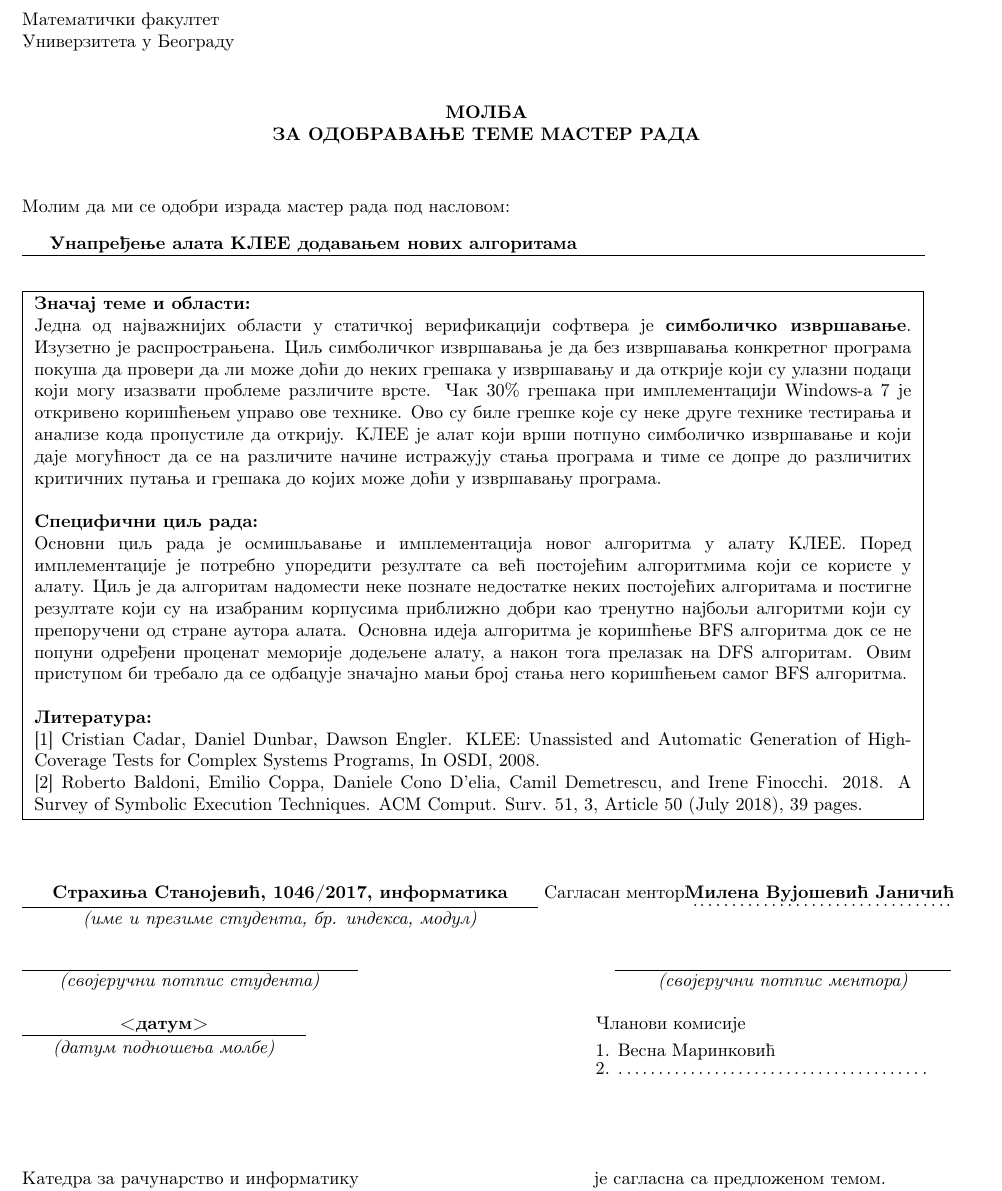
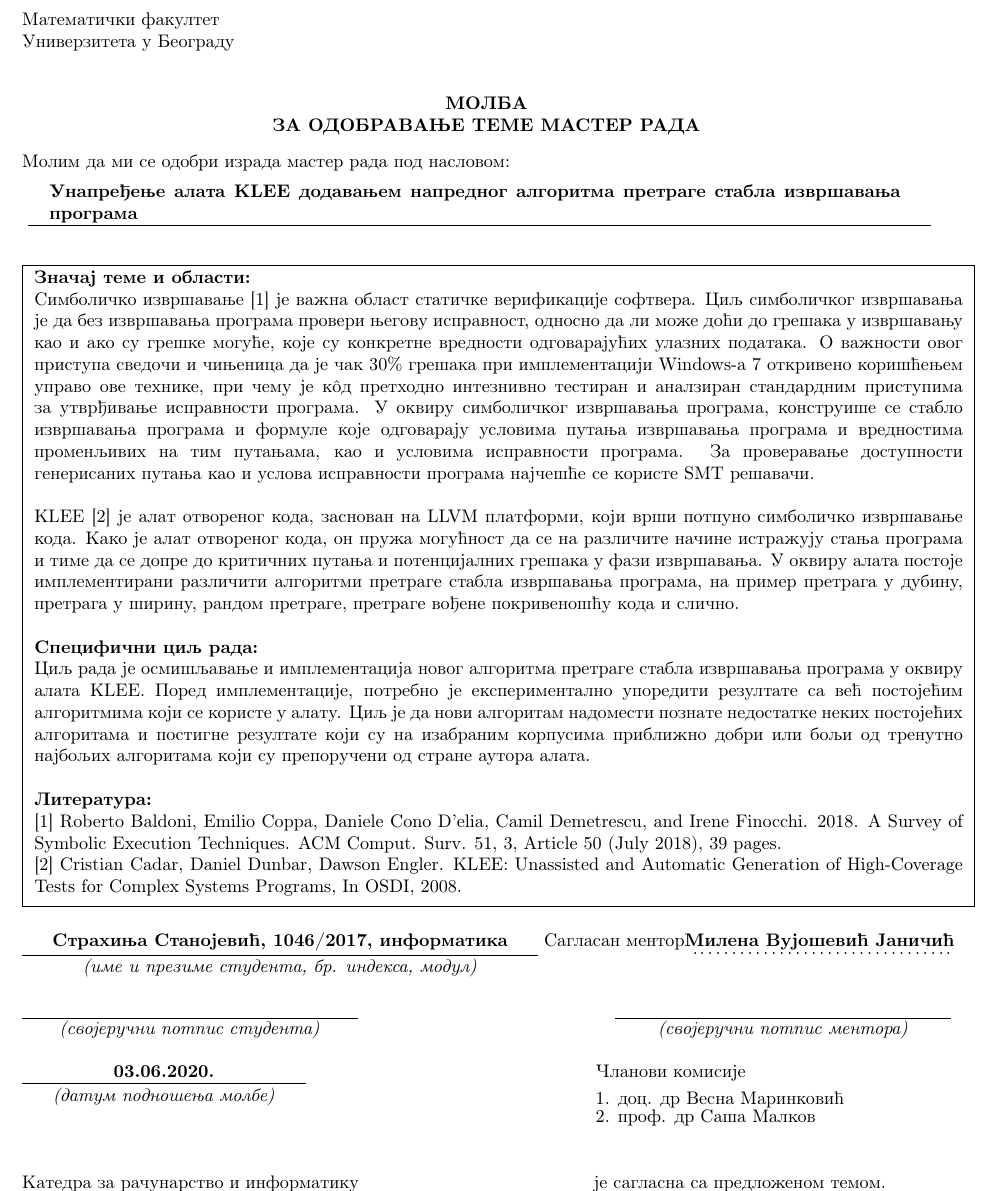
Before and after one commit to filozof50/master_rad, a LaTeX document (prijava_teme/master_prijava.tex): part of the page, cut so that both start at the same text. Compiled offline with pdfLaTeX.

Commit message:
izmena teksta prijave teme

```diff
--- a/prijava_teme/master_prijava.tex
+++ b/prijava_teme/master_prijava.tex
@@ -24,6 +24,7 @@
 
 \bigskip
 
+\vspace*{-5mm}
 \begin{flushleft}
 Молим да ми се одобри израда мастер рада под насловом:
 \end{flushleft}
@@ -32,12 +33,13 @@
 %%%%%%%%%%%%%%%%%%%%%%%%%%%%%%%%%%%%%%%%%%%%%%%%%%%%%%%%%%%%%%%%%%%%%%%%%%%%%%%
 % U donji red upisati naziv master rada umesto teksta: >>Назив мастер рада<<  %
 %%%%%%%%%%%%%%%%%%%%%%%%%%%%%%%%%%%%%%%%%%%%%%%%%%%%%%%%%%%%%%%%%%%%%%%%%%%%%%%
-\textbf{Унапређење алата КЛЕЕ додавањем нових алгоритама}
+\textbf{Унапређење алата KLEE додавањем напредног алгоритма претраге стабла извршавања програма}
 \end{minipage}\\
+\vspace*{-3mm}
 \rule[4mm]{17.5cm}{.05mm}
 \begin{flushleft}
 \framebox{
-\begin{minipage}[t][10cm]{17cm}
+\begin{minipage}[t][12.2cm]{18cm}
 %%%%%%%%%%%%%%%%%%%%%%%%%%%%%%%%%%%%%%%%%%%%%%%%%%%%%%%%%%%%%%%%%%%%%%%%%%%%%%%
 % 	-- unutrasnjost pravougaonika --    	  								  %
 %%%%%%%%%%%%%%%%%%%%%%%%%%%%%%%%%%%%%%%%%%%%%%%%%%%%%%%%%%%%%%%%%%%%%%%%%%%%%%%
@@ -45,22 +47,24 @@
 
 % 	Umesto donjeg teksta opisati značaj teme i oblasti	%
 
-Једна од најважнијих области у статичкој верификацији софтвера је \textbf{симболичко извршавање}. Изузетно је распрострањена. Циљ симболичког извршавања је да без извршавања конкретног програма покуша да провери да ли може доћи до неких грешака у извршавању и да открије који су улазни подаци који могу изазвати проблеме различите врсте. Чак 30\% грешака при имплементацији Windows-а 7 је откривено коришћењем управо ове технике. Ово су биле грешке које су неке друге технике тестирања и анализе кода пропустиле да открију. КЛЕЕ је алат који врши потпуно симболичко извршавање и који даје могућност да се на различите начине истражују стања програма и тиме се допре до различитих критичних путања и грешака до којих може доћи у извршавању програма. \\
+Симболичко извршавање [1] је важна област статичке верификације софтвера. Циљ симболичког извршавања је да без извршавања програма провери његову исправност, односно да ли може доћи до грешака у извршавању као и ако су грешке могуће, које су конкретне вредности одговарајућих улазних података. О важности овог приступа сведочи и чињеница да је чак 30\% грешака при имплементацији Windows-а 7 откривено коришћењем управо ове технике, при чему је к\^{о}д претходно интезнивно тестиран и аналзиран стандардним приступима за утврђивање исправности програма. У оквиру симболичког извршавања програма, конструише се стабло извршавања програма и формуле које одговарају условима путања извршавања програма и вредностима променљивих на тим путањама, као и условима исправности програма. За проверавање доступности генерисаних путања као и услова исправности програма најчешће се користе SMT решавачи. \\
+
+KLEE [2] је алат отвореног кода, заснован на LLVM платформи, који врши потпуно симболичко извршавање кода. Како је алат отвореног кода, он пружа могућност да се на различите начине истражују стања програма и тиме да се допре до критичних путања и потенцијалних грешака у фази извршавања. У оквиру алата постоје имплементирани различити алгоритми претраге стабла извршавања програма, на пример претрага у дубину, претрага у ширину, рандом претраге, претраге вођене покривеношћу кода и слично.\\
 \\
 \textbf{Специфични циљ рада:}
 
 % 	Umesto donjeg teksta opisati specifični cilj master rada %
 
-Основни циљ рада је осмишљавање и имплементација новог алгоритма у алату КЛЕЕ. Поред имплементације је потребно упоредити резултате са већ постојећим алгоритмима који се користе у алату. Циљ је да алгоритам надомести неке познате недостатке неких постојећих алгоритама и постигне резултате који су на изабраним корпусима приближно добри као тренутно најбољи алгоритми који су препоручени од стране аутора алата. Основна идеја алгоритма је коришћење BFS алгоритма док се не попуни одређени проценат меморије додељене алату, а након тога прелазак на DFS алгоритам. Овим приступом би требало да се одбацује значајно мањи број стања него коришћењем самог BFS алгоритма. \\
+Циљ рада је осмишљавање и имплементација новог алгоритма претраге стабла извршавања програма у оквиру алата KLEE. Поред имплементације, потребно је експериментално упоредити резултате са већ постојећим алгоритмима који се користе у алату. Циљ је да нови алгоритам надомести  познате недостатке неких постојећих алгоритама и постигне резултате који су на изабраним корпусима приближно добри или бољи од тренутно најбољих алгоритама који су препоручени од стране аутора алата. \\
 
 \textbf{Литература:}
 
-[1] Cristian Cadar, Daniel Dunbar, Dawson Engler. KLEE: Unassisted and Automatic Generation of High-Coverage Tests for Complex Systems Programs, In OSDI, 2008. \newline
-[2] Roberto Baldoni, Emilio Coppa, Daniele Cono D’elia, Camil Demetrescu, and Irene Finocchi. 2018. A Survey of Symbolic Execution Techniques. ACM Comput. Surv. 51, 3, Article 50 (July 2018), 39 pages.
+[1] Roberto Baldoni, Emilio Coppa, Daniele Cono D’elia, Camil Demetrescu, and Irene Finocchi. 2018. A Survey of Symbolic Execution Techniques. ACM Comput. Surv. 51, 3, Article 50 (July 2018), 39 pages. \newline
+[2] Cristian Cadar, Daniel Dunbar, Dawson Engler. KLEE: Unassisted and Automatic Generation of High-Coverage Tests for Complex Systems Programs, In OSDI, 2008.
 \end{minipage}
 }
 \end{flushleft}
-\vspace{1cm}
+\vspace{0.3cm}
 %%%%%%%%%%%%%%%%%%%%%%%%%%%%%%%%%%%%%%%%%%%%%%%%%%%%%%%%%%%%%%%%%%%%%%%%%%%%%%%
 % u donji red uneti:       ime i prezime, broj indeksa i modul studenta       %
 %%%%%%%%%%%%%%%%%%%%%%%%%%%%%%%%%%%%%%%%%%%%%%%%%%%%%%%%%%%%%%%%%%%%%%%%%%%%%%%
@@ -82,12 +86,12 @@
 %%%%%%%%%%%%%%%%%%%%%%%%%%%%%%%%%%%%%%%%%%%%%%%%%%%%%%%%%%%%%%%%%%%%%%%%%%%%%%%
 % u donji red uneti datum podnosenja molbe									  %
 %%%%%%%%%%%%%%%%%%%%%%%%%%%%%%%%%%%%%%%%%%%%%%%%%%%%%%%%%%%%%%%%%%%%%%%%%%%%%%%
-\makebox[5.5cm][c]{\textbf{<датум>}}\makebox[5.5cm]{}  Чланови комисије\\
+\makebox[5.5cm][c]{\textbf{03.06.2020.}}\makebox[5.5cm]{}  Чланови комисије\\
 %%%%%%%%%%%%%%%%%%%%%%%%%%%%%%%%%%%%%%%%%%%%%%%%%%%%%%%%%%%%%%%%%%%%%%%%%%%%%%%
 % POPUNJAVA MENTOR (rucno ili na sledeci nacin):							  %
 % u donji red umesto .\dotfill. upisati podatke o 1. clanu komisije		      %
 %%%%%%%%%%%%%%%%%%%%%%%%%%%%%%%%%%%%%%%%%%%%%%%%%%%%%%%%%%%%%%%%%%%%%%%%%%%%%%%
-\rule[4mm]{5.5cm}{.05mm}\makebox[5.5cm]{ } 1. \makebox[6cm][l]{Весна Маринковић}\\
+\rule[4mm]{5.5cm}{.05mm}\makebox[5.5cm]{ } 1. \makebox[6cm][l]{доц. др Весна Маринковић}\\
 \vspace{-8mm}\\
 \raisebox{4mm}%
 [7mm][0mm]{\makebox[5.5cm][c]{\textit{(датум подношења молбе)}}}\makebox[5.5cm]{ }
@@ -95,9 +99,9 @@
 % POPUNJAVA MENTOR (rucno ili na sledeci nacin): 							  %
 % u donji red umesto .\dotfill. upisati podatke o 2. clanu komisije           %
 %%%%%%%%%%%%%%%%%%%%%%%%%%%%%%%%%%%%%%%%%%%%%%%%%%%%%%%%%%%%%%%%%%%%%%%%%%%%%%%
-2. \makebox[6cm][l]{.\dotfill.}\\
+2. \makebox[6cm][l]{проф. др Саша Малков}\\
 
-\vspace{1cm}
+\vspace{0.2cm}
 
 
 \begin{flushleft}
```
Also changed, not shown: prijava_teme/master_prijava.pdf.
